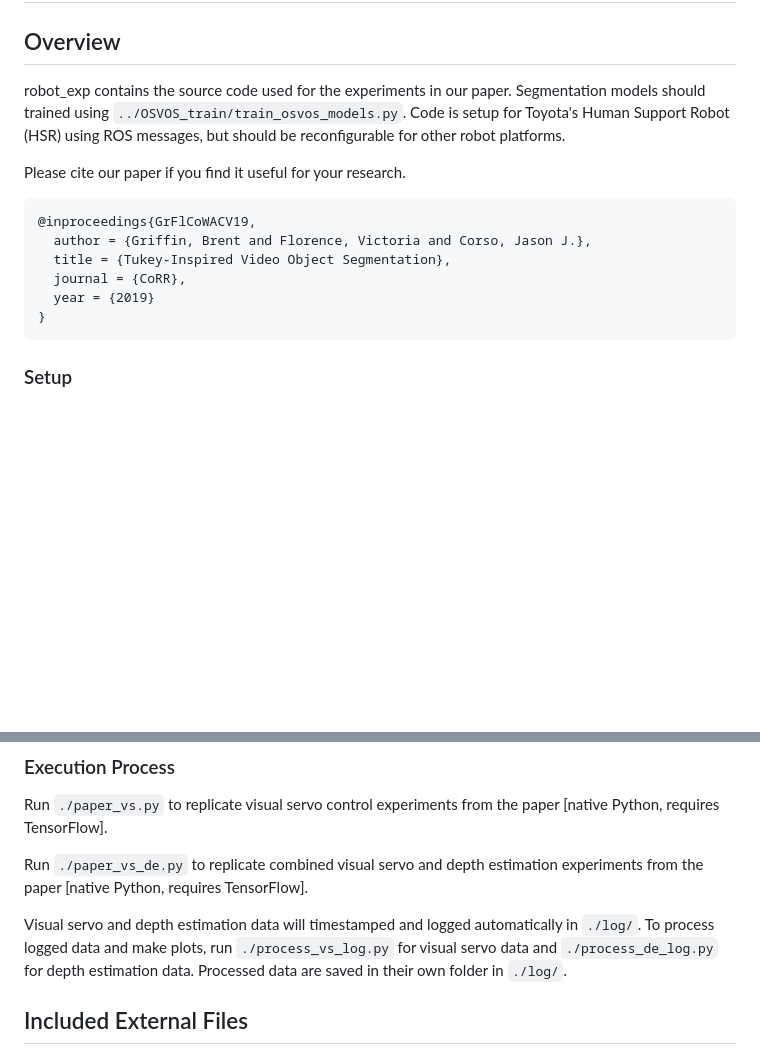
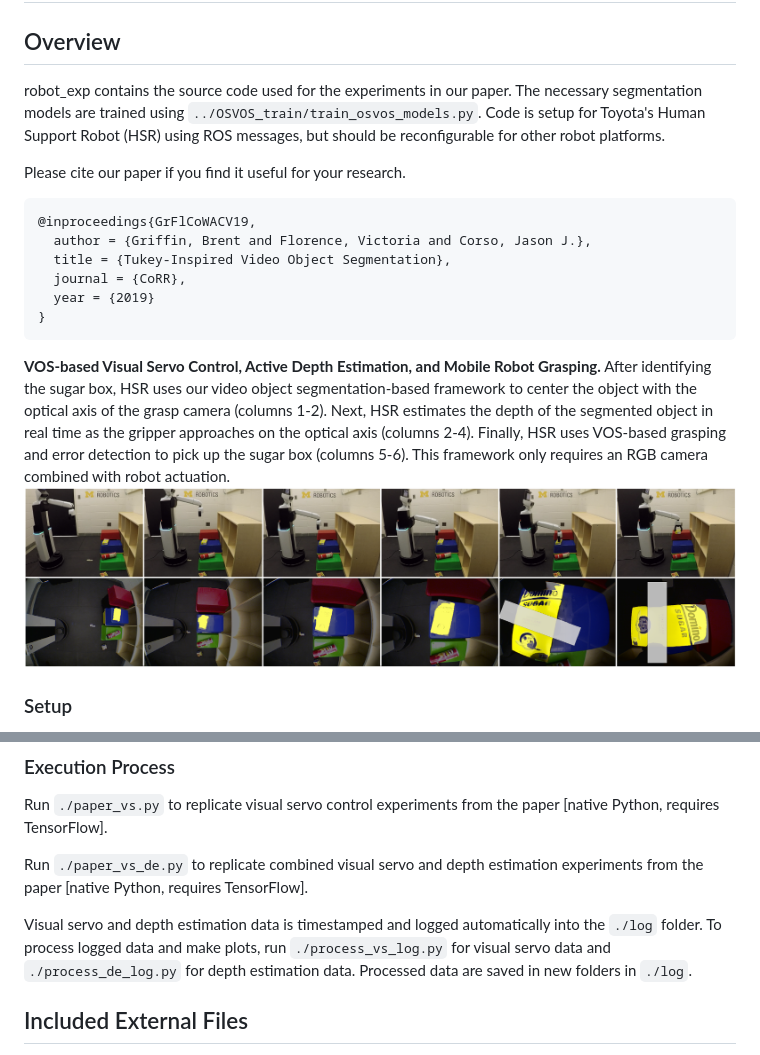
Before and after one commit to griffbr/VOSVS, a Markdown page: robot_exp/README.md, 2 parts joined by grey strips. Drawn GitHub-style; blank space fills up the shorter version.

Commit message:
updating readme, adding video and figures

````diff
--- a/robot_exp/README.md
+++ b/robot_exp/README.md
@@ -2,7 +2,7 @@
 
 ## Overview
 robot_exp contains the source code used for the experiments in our paper.
-Segmentation models should trained using ``../OSVOS_train/train_osvos_models.py``.
+The necessary segmentation models are trained using ``../OSVOS_train/train_osvos_models.py``.
 Code is setup for Toyota's Human Support Robot (HSR) using ROS messages, but should be reconfigurable for other robot platforms.
 
 Please cite our paper if you find it useful for your research.
@@ -14,6 +14,11 @@ Please cite our paper if you find it useful for your research.
   year = {2019}
 }
 ```
+
+__VOS-based Visual Servo Control, Active Depth Estimation, and Mobile Robot Grasping.__ After identifying the sugar box, HSR uses our video object segmentation-based framework to center the object with the optical axis of the grasp camera (columns 1-2). Next, HSR estimates the depth of the segmented object in real time as the gripper approaches on the optical axis (columns 2-4). Finally, HSR uses VOS-based grasping and error detection to pick up the sugar box (columns 5-6).
+This framework only requires an RGB camera combined with robot actuation.
+![alt text](https://github.com/griffbr/VOSVS/blob/master/figure/complete_exp.png "VOS-based Visual Servo Control, Active Depth Estimation, and Mobile Robot Grasping")
+<br />
 
 ### Setup
 Add trained OSVOS segmentation models to ``./data/models``.
@@ -27,9 +32,9 @@ Run ``./paper_vs.py`` to replicate visual servo control experiments from the pap
 
 Run ``./paper_vs_de.py`` to replicate combined visual servo and depth estimation experiments from the paper [native Python, requires TensorFlow].
 
-Visual servo and depth estimation data will timestamped and logged automatically in ``./log/``.
+Visual servo and depth estimation data is timestamped and logged automatically into the ``./log`` folder.
 To process logged data and make plots, run ``./process_vs_log.py`` for visual servo data and ``./process_de_log.py`` for depth estimation data.
-Processed data are saved in their own folder in ``./log/``.
+Processed data are saved in new folders in ``./log``.
 
 ## Included External Files
 
````
Also changed, not shown: OSVOS_train/README.md (+6 -2 lines), README.md (+13 -7 lines), figure/depth_estimation.png (added), figure/objects.jpg (added), 2 other files.
